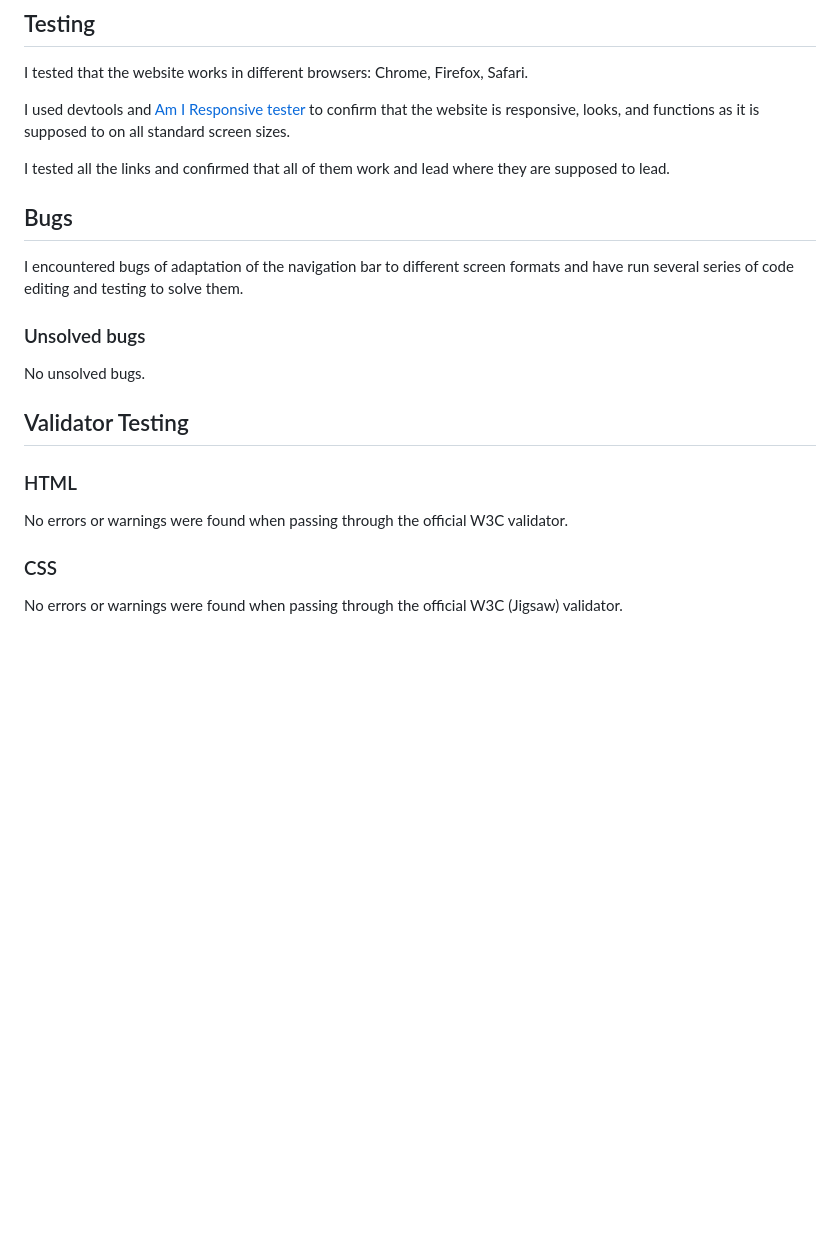
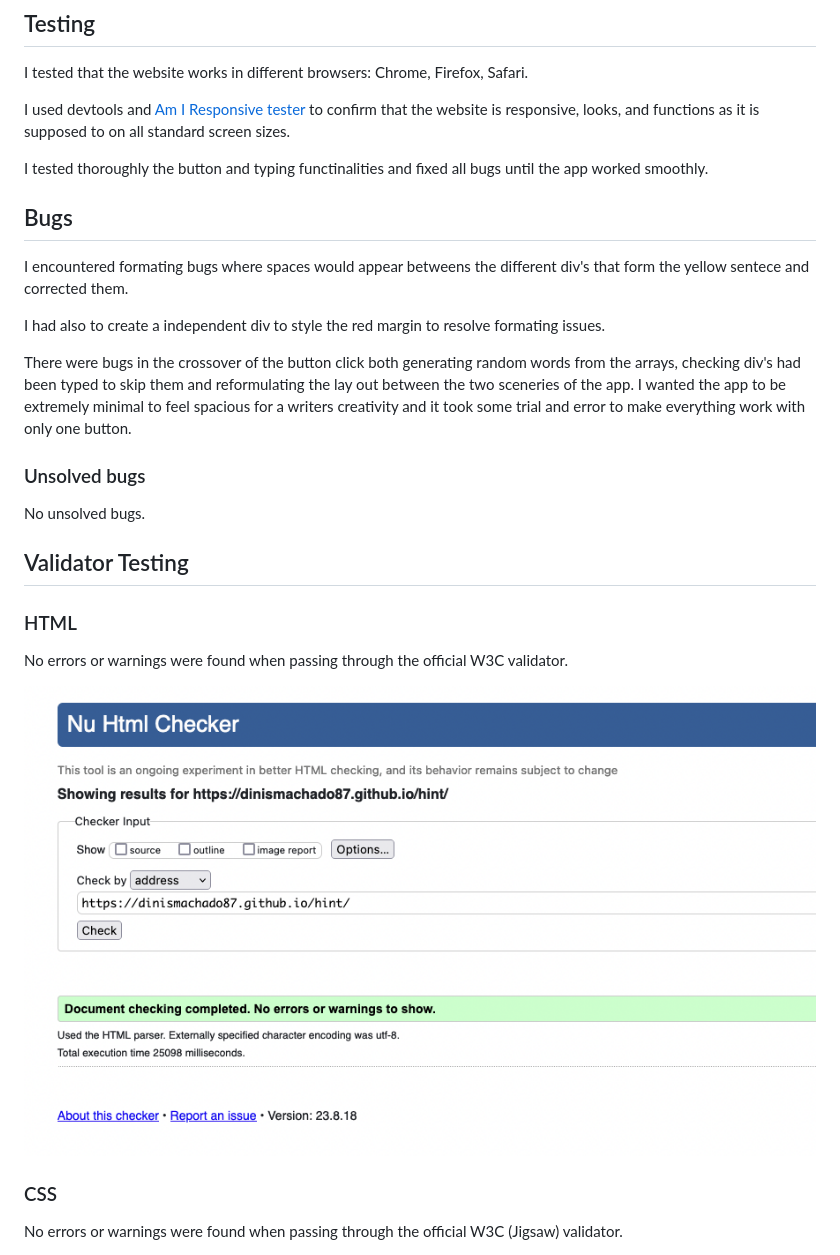
Before and after one commit to DinisMachado87/hint, a Markdown page: README.md, the part around the change. Drawn GitHub-style; pictures changed too: documentation/htmlchecker.png (added); blank space fills up the shorter version.

```diff
--- a/README.md
+++ b/README.md
@@ -29,11 +29,15 @@ I tested that the website works in different browsers: Chrome, Firefox, Safari.
 
 I used devtools and [Am I Responsive tester](https://ui.dev/amiresponsive) to confirm that the website is responsive, looks, and functions as it is supposed to on all standard screen sizes.
 
-I tested all the links and confirmed that all of them work and lead where they are supposed to lead.
+I tested thoroughly the button and typing functinalities and fixed all bugs until the app worked smoothly.
 
 ## Bugs
 
-I encountered bugs of adaptation of the navigation bar to different screen formats and have run several series of code editing and testing to solve them.
+I encountered formating bugs where spaces would appear betweens the different div's that form the yellow sentece and corrected them.
+
+I had also to create a independent div to style the red margin to resolve formating issues.
+
+There were bugs in the crossover of the button click both generating random words from the arrays, checking div's had been typed to skip them and reformulating the lay out between the two sceneries of the app. I wanted the app to be extremely minimal to feel spacious for a writers creativity and it took some trial and error to make everything work with only one button.
 
 ### Unsolved bugs
 
@@ -44,6 +48,8 @@ No unsolved bugs.
 ### HTML
 
 No errors or warnings were found when passing through the official W3C validator.
+
+![HTML Validation](documentation/htmlchecker.png)
 
 ### CSS
 
```
Also changed, not shown: 1 other file.
